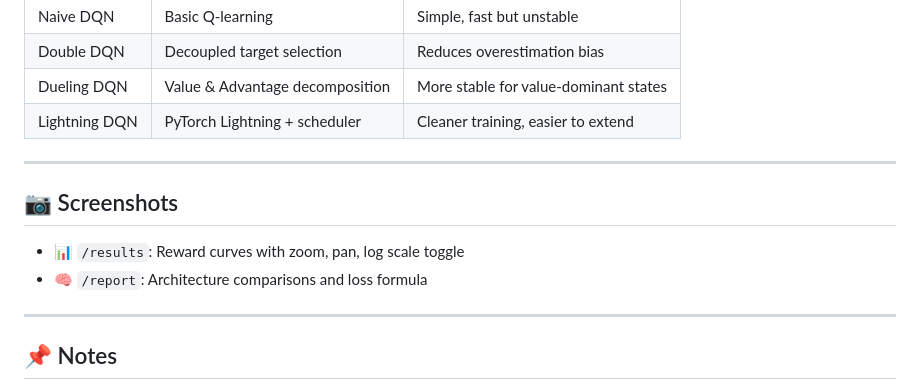
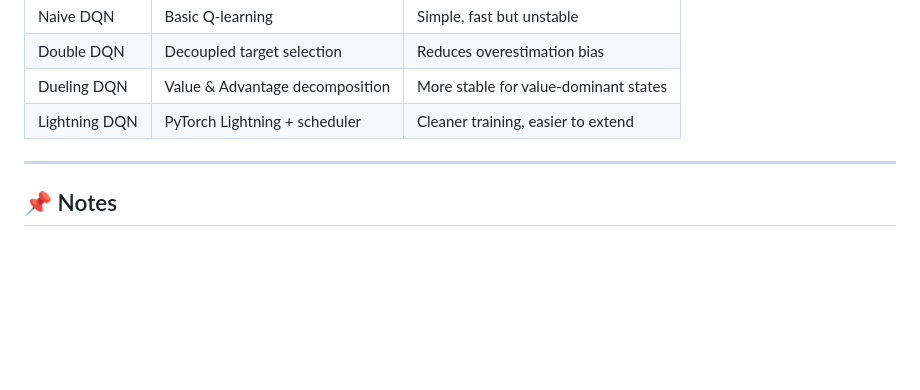
Before and after one commit to Sunny091/DQN-and-its-variants, a Markdown page: README.md, the part around the change. GitHub-like rendering; blank space fills up the shorter version.

Commit message:
fix readme error

```diff
--- a/README.md
+++ b/README.md
@@ -99,13 +99,6 @@ Visit: [http://localhost:5000](http://localhost:5000)
 
 ---
 
-## 📷 Screenshots
-
--   📊 `/results`: Reward curves with zoom, pan, log scale toggle
--   🧠 `/report`: Architecture comparisons and loss formula
-
----
-
 ## 📌 Notes
 
 -   Data files are loaded dynamically – missing reward JSONs will silently fail
```
